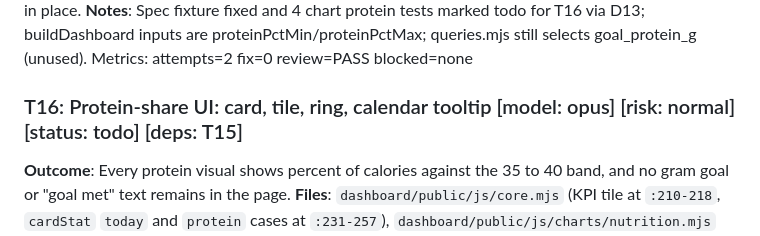
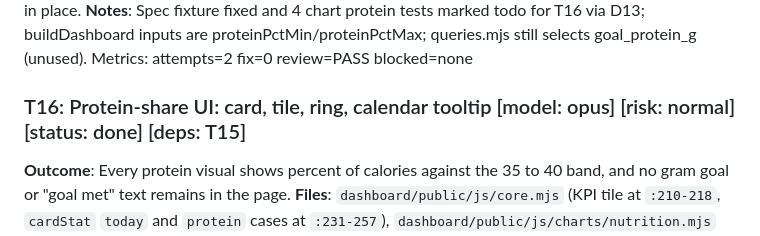
Before and after one commit to mikefigari/health-data-hub, a Markdown page: PLAN.md, the part around one of its changes. Rendered like a GitHub page.

Commit message:
chore(plan): T16 done

```diff
--- a/PLAN.md
+++ b/PLAN.md
@@ -199,7 +199,7 @@ Metrics: attempts=0 fix=0 review=none blocked=none
 **Notes**: Spec fixture fixed and 4 chart protein tests marked todo for T16 via D13; buildDashboard inputs are proteinPctMin/proteinPctMax; queries.mjs still selects goal_protein_g (unused).
 Metrics: attempts=2 fix=0 review=PASS blocked=none
 
-### T16: Protein-share UI: card, tile, ring, calendar tooltip [model: opus] [risk: normal] [status: todo] [deps: T15]
+### T16: Protein-share UI: card, tile, ring, calendar tooltip [model: opus] [risk: normal] [status: done] [deps: T15]
 **Outcome**: Every protein visual shows percent of calories against the 35 to 40 band, and no gram goal or "goal met" text remains in the page.
 **Files**: `dashboard/public/js/core.mjs` (KPI tile at `:210-218`, `cardStat` `today` and `protein` cases at `:231-257`), `dashboard/public/js/charts/nutrition.mjs` (`proteinCaption`, `proteinHero`, `proteinOption` at `:167-260`), `dashboard/public/js/charts/rings.mjs` (ring for a band target), `dashboard/public/js/app.mjs` (`RINGS` at `:30-35`), `dashboard/test/unit/charts-nutrition.test.mjs` and `dashboard/test/unit/core.test.mjs` (re-spec)
 **Non-goals**: no API change; no new KPI tile (the four-column tile row stays); the Calories and Logging cards already show days logged.
```
Also changed, not shown: other parts of PLAN.md (+3 -1 lines).
